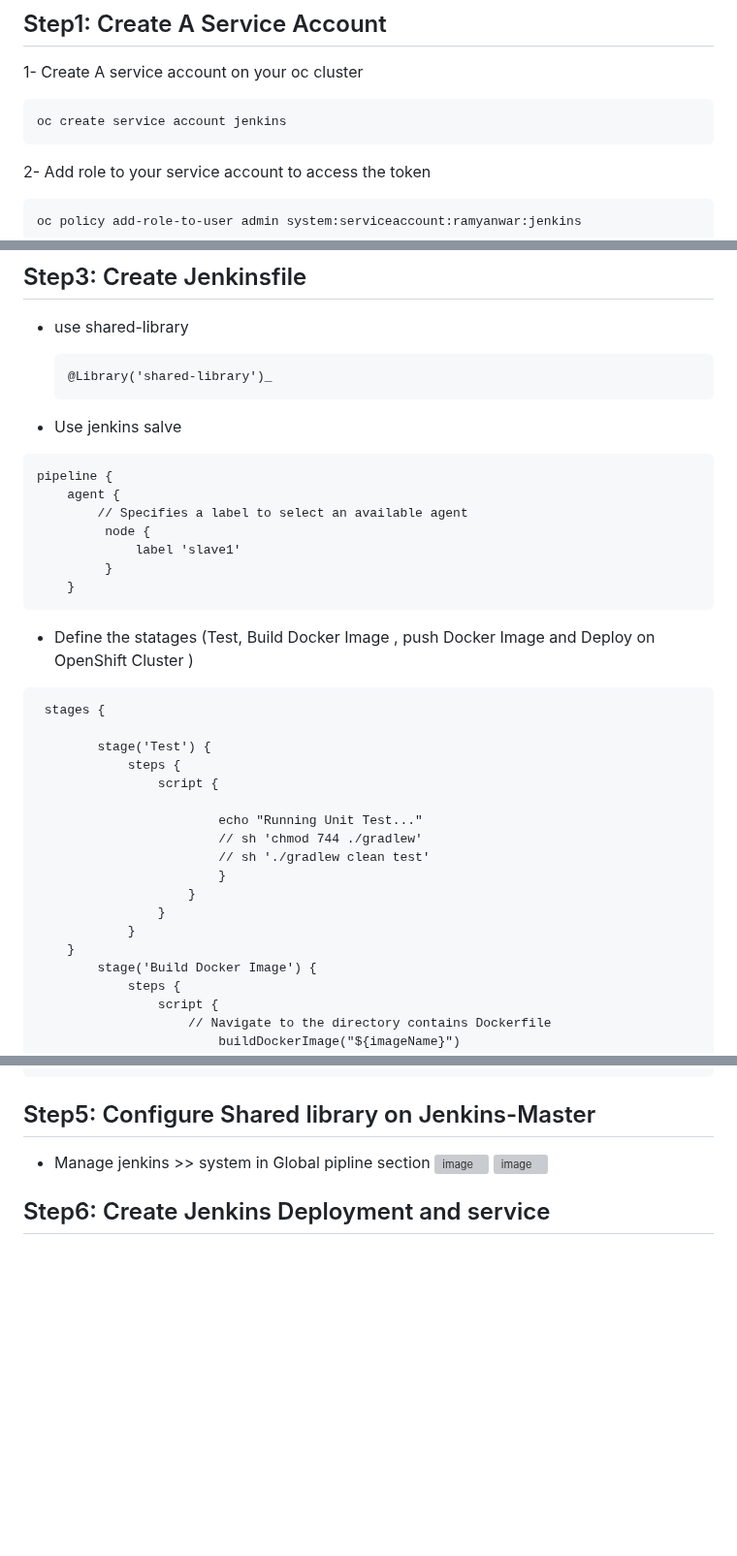
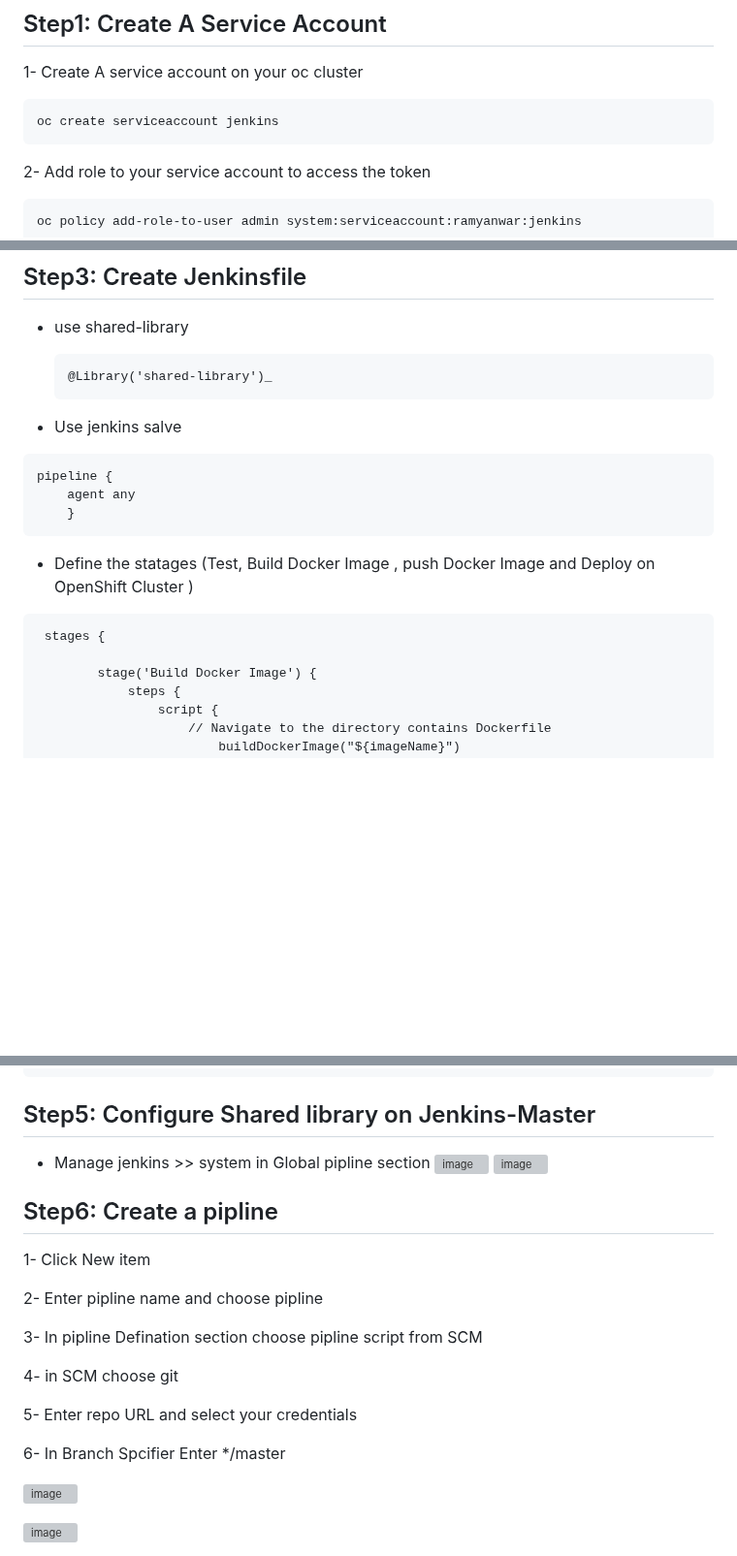
Before and after one commit to ramy282/iVolve_OJT, a Markdown page: Jenkins/Lab1/README.md, 3 parts joined by grey strips. Shown at 97% size. GitHub-like rendering; blank space fills up the shorter version; grey boxes are pictures that could not be loaded.

````diff
--- a/Jenkins/Lab1/README.md
+++ b/Jenkins/Lab1/README.md
@@ -8,7 +8,7 @@
 
 1- Create A service account on your oc cluster
 ```
-oc create service account jenkins
+oc create serviceaccount jenkins
 ```
 
 2- Add role to your service account to access the token
@@ -62,11 +62,7 @@ git clone https://github.com/IbrahimmAdel/app.git
 - Use jenkins salve
 ```
 pipeline {
-    agent {
-        // Specifies a label to select an available agent
-         node {
-             label 'slave1'
-         }
+    agent any
     }
 ```
 
@@ -74,18 +70,6 @@ pipeline {
 ```
  stages {
 
-        stage('Test') {
-            steps {
-                script {
-
-                	    echo "Running Unit Test..."
-			            // sh 'chmod 744 ./gradlew'
-			            // sh './gradlew clean test'
-                        }
-                    }
-        	    }
-    	    }
-	}
         stage('Build Docker Image') {
             steps {
                 script {
@@ -170,5 +154,20 @@ in Global pipline section
 ![image](https://github.com/ramy282/iVolve_OJT/assets/60857262/08b7c5be-3aa3-4473-97d7-f764adaf853b)
 ![image](https://github.com/ramy282/iVolve_OJT/assets/60857262/871a4748-bc61-4f6e-a48d-610aecb2c02c)
 
+## Step6: Create a pipline
+1- Click New item
 
-## Step6: Create Jenkins Deployment and service
+2- Enter pipline name and choose pipline
+
+3- In pipline Defination section choose pipline script from SCM
+
+4- in SCM choose git
+
+5- Enter repo URL and select your credentials
+
+6- In Branch Spcifier Enter */master
+
+![image](https://github.com/ramy282/iVolve_OJT/assets/60857262/b54750f3-35b0-4e30-803b-84d1cc547de3)
+
+![image](https://github.com/ramy282/iVolve_OJT/assets/60857262/7e1d0778-e75d-455f-9bd7-b6e2c4f2655f)
+
````
Also changed, not shown: other parts of Jenkins/Lab1/README.md (+12 -1 lines).
